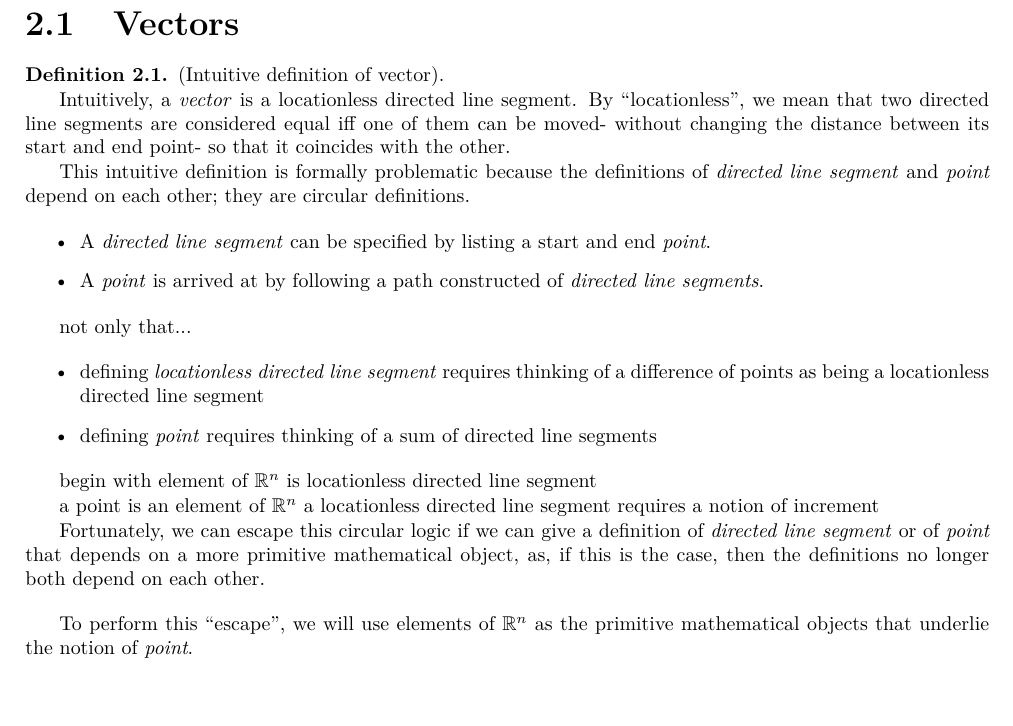
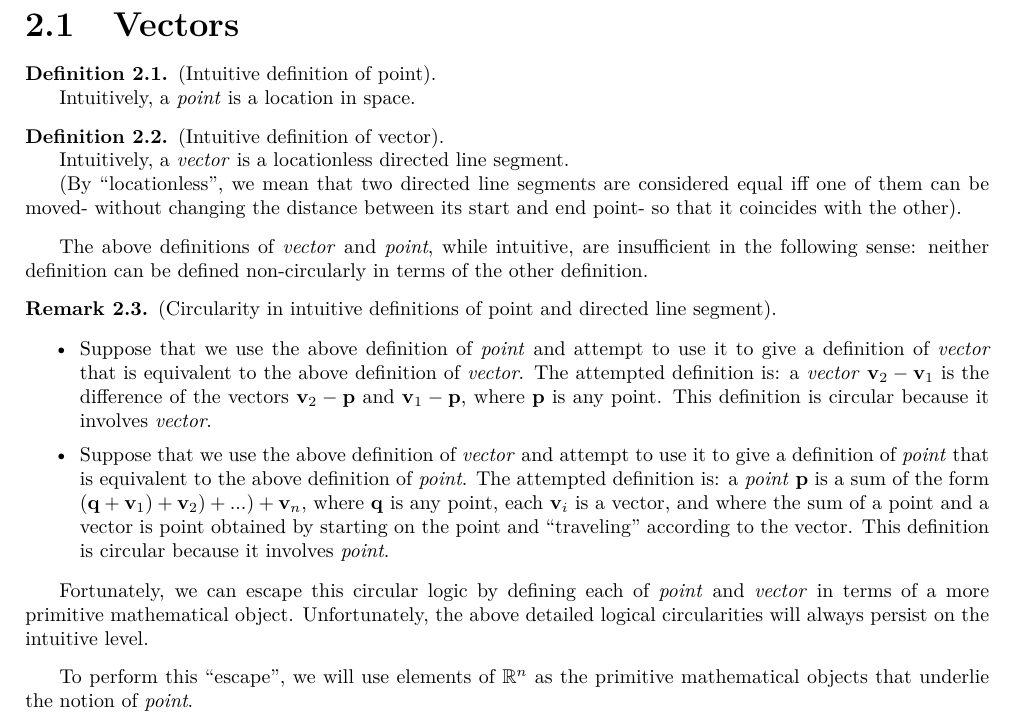
Before and after one commit to rossgk2/Tensors-and-differential-forms, a LaTeX thesis (book.tex, which reads ch::linear_algebra.tex): part of page 26 of 179, cut so that both start at the same text. Compiled offline with pdfLaTeX.

Commit message:
Finished discussion of logical circularities involving the notions of "point" and "vector"

```diff
--- a/ch::linear_algebra.tex
+++ b/ch::linear_algebra.tex
@@ -28,33 +28,32 @@ Linear algebra is the study of \textit{linear elements}- which are more commonly
 \section{Vectors}
 
 \begin{defn}
+    (Intuitive definition of point).
+
+    Intuitively, a \textit{point} is a location in space.
+\end{defn}
+
+\begin{defn}
     (Intuitive definition of vector).
 
-    Intuitively, a \textit{vector} is a locationless directed line segment. By ``locationless'', we mean that two directed line segments are considered equal iff one of them can be moved- without changing the distance between its start and end point- so that it coincides with the other.
-
-    This intuitive definition is formally problematic because the definitions of \textit{directed line segment} and \textit{point} depend on each other; they are circular definitions.
+    Intuitively, a \textit{vector} is a locationless directed line segment.
+
+    (By ``locationless'', we mean that two directed line segments are considered equal iff one of them can be moved- without changing the distance between its start and end point- so that it coincides with the other).
+\end{defn}
+
+The above definitions of \textit{vector} and \textit{point}, while intuitive, are insufficient in the following sense: neither definition can be defined non-circularly in terms of the other definition.
+
+\begin{remark}
+    (Circularity in intuitive definitions of point and directed line segment).
 
     \begin{itemize}
-        \item A \textit{directed line segment} can be specified by listing a start and end \textit{point}.
-        \item A \textit{point} is arrived at by following a path constructed of \textit{directed line segments}.
+        \item Suppose that we use the above definition of \textit{point} and attempt to use it to give a definition of \textit{vector} that is equivalent to the above definition of \textit{vector}. The attempted definition is: a \textit{vector} $\vv_2 - \vv_1$ is the difference of the vectors $\vv_2 - \pp$ and $\vv_1 - \pp$, where $\pp$ is any point. This definition is circular because it involves \textit{vector}.
+
+        \item Suppose that we use the above definition of \textit{vector} and attempt to use it to give a definition of \textit{point} that is equivalent to the above definition of \textit{point}. The attempted definition is: a \textit{point} $\pp$ is a sum of the form $(\qq + \vv_1) + \vv_2) + ...) + \vv_n$, where $\qq$ is any point, each $\vv_i$ is a vector, and where the sum of a point and a vector is point obtained by starting on the point and ``traveling'' according to the vector. This definition is circular because it involves \textit{point}.
     \end{itemize}
 
-    not only that...
-
-    \begin{itemize}
-        \item defining \textit{locationless directed line segment} requires thinking of a difference of points as being a locationless directed line segment
-        \item defining \textit{point} requires thinking of a sum of directed line segments
-    \end{itemize}
-
-    begin with element of $\R^n$ is locationless directed line segment
-
-
-    a point is an element of $\R^n$
-    a locationless directed line segment requires a notion of increment
-
-
-    Fortunately, we can escape this circular logic if we can give a definition of \textit{directed line segment} or of \textit{point} that depends on a more primitive mathematical object, as, if this is the case, then the definitions no longer both depend on each other.
-\end{defn}
+    Fortunately, we can escape this circular logic by defining each of \textit{point} and \textit{vector} in terms of a more primitive mathematical object. Unfortunately, the above detailed logical circularities will always persist on the intuitive level.
+\end{remark}
 
 To perform this ``escape'', we will use elements of $\R^n$ as the primitive mathematical objects that underlie the notion of \textit{point}.
 
```
Also changed, not shown: ch::motivated_intro.tex (+2 -0 lines), Tensors_and_differential_forms.pdf.
